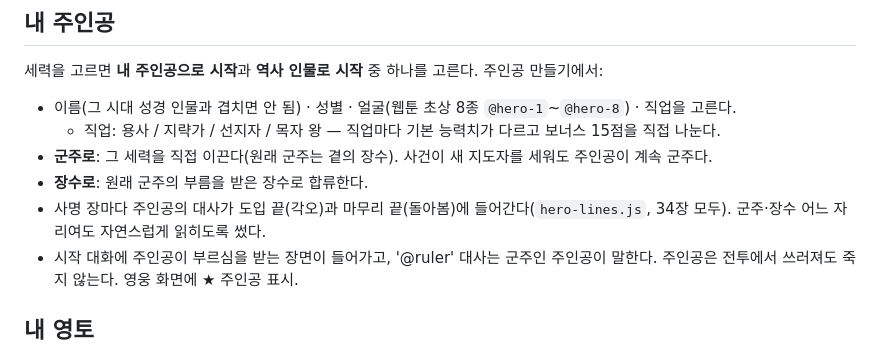
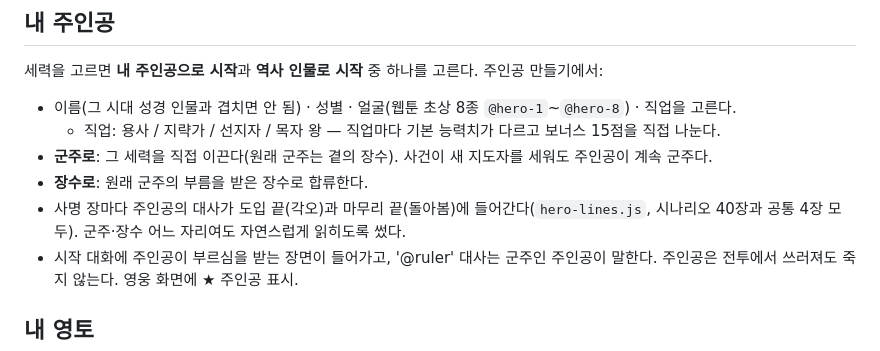
Before and after one commit to oseungnam3-ops/-, a Markdown page: bible-samguk/README.md, the part around the change. GitHub-like rendering.

Commit message:
README: correct hero line chapter count
Co-Authored-By: Claude Opus 5.5 <noreply@anthropic.com>
Claude-Session: https://claude.ai/code/session_01NezRxS2Gx5emhpL4icYFcF

```diff
--- a/bible-samguk/README.md
+++ b/bible-samguk/README.md
@@ -108,7 +108,7 @@
   - 직업: 용사 / 지략가 / 선지자 / 목자 왕 — 직업마다 기본 능력치가 다르고 보너스 15점을 직접 나눈다.
 - **군주로**: 그 세력을 직접 이끈다(원래 군주는 곁의 장수). 사건이 새 지도자를 세워도 주인공이 계속 군주다.
 - **장수로**: 원래 군주의 부름을 받은 장수로 합류한다.
-- 사명 장마다 주인공의 대사가 도입 끝(각오)과 마무리 끝(돌아봄)에 들어간다(`hero-lines.js`, 34장 모두). 군주·장수 어느 자리여도 자연스럽게 읽히도록 썼다.
+- 사명 장마다 주인공의 대사가 도입 끝(각오)과 마무리 끝(돌아봄)에 들어간다(`hero-lines.js`, 시나리오 40장과 공통 4장 모두). 군주·장수 어느 자리여도 자연스럽게 읽히도록 썼다.
 - 시작 대화에 주인공이 부르심을 받는 장면이 들어가고, '@ruler' 대사는 군주인 주인공이 말한다. 주인공은 전투에서 쓰러져도 죽지 않는다. 영웅 화면에 ★ 주인공 표시.
 
 ## 내 영토
```
